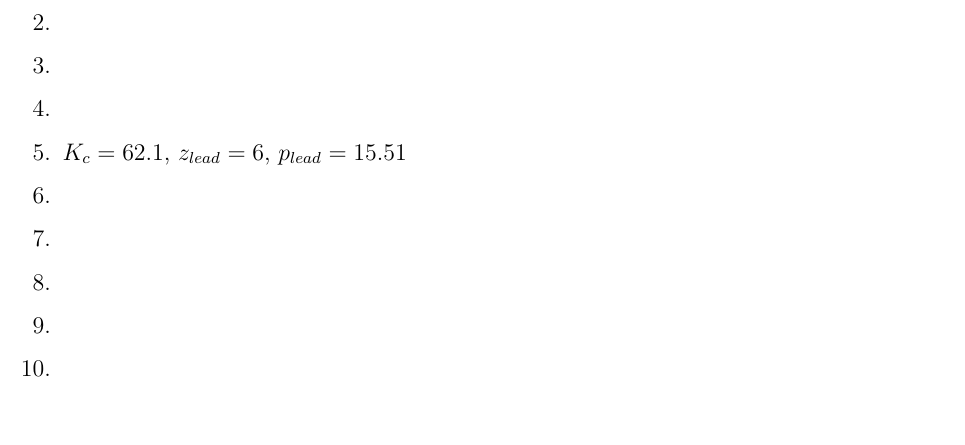
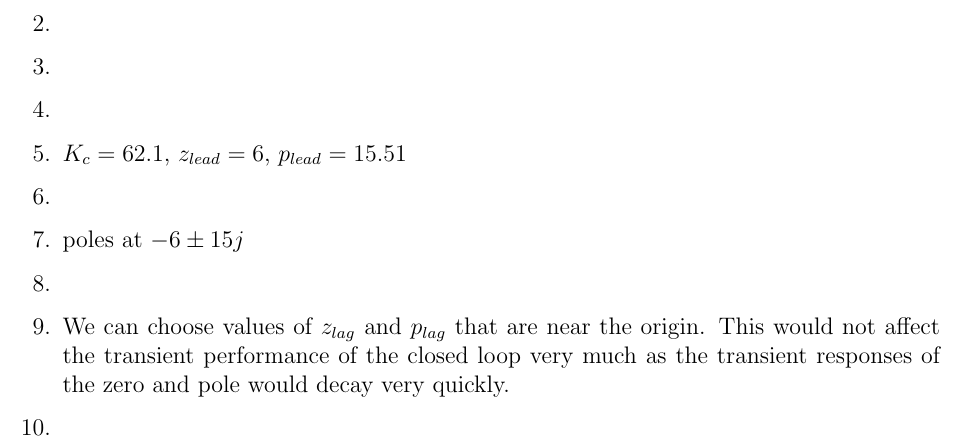
Before and after one commit to raeedh/ELECENG3CL4, a LaTeX document (Lab 5/Prelab/3CL4_Lab5_Prelab.tex): part of page 2 of 2, cut so that both start at the same text. Compiled offline with pdfLaTeX.

Commit message:
done q5/7/9 (probably)

```diff
--- a/Lab 5/Prelab/3CL4_Lab5_Prelab.tex
+++ b/Lab 5/Prelab/3CL4_Lab5_Prelab.tex
@@ -43,14 +43,15 @@
 	\item %6
 
 	\item %7
+	poles at $-6 \pm 15j$
 
 	\item %8
 
 	\item %9
+	We can choose values of $z_{lag}$ and $p_{lag}$ that are near the origin. This would not affect the transient performance of the closed loop very much as the transient responses of the zero and pole would decay very quickly.
 
 	\item %10
 
-	\item %11
 \end{enumerate}
 
 \end{document}
```
Also changed, not shown: Lab 5/Prelab/3CL4_Lab5_Prelab.pdf.
